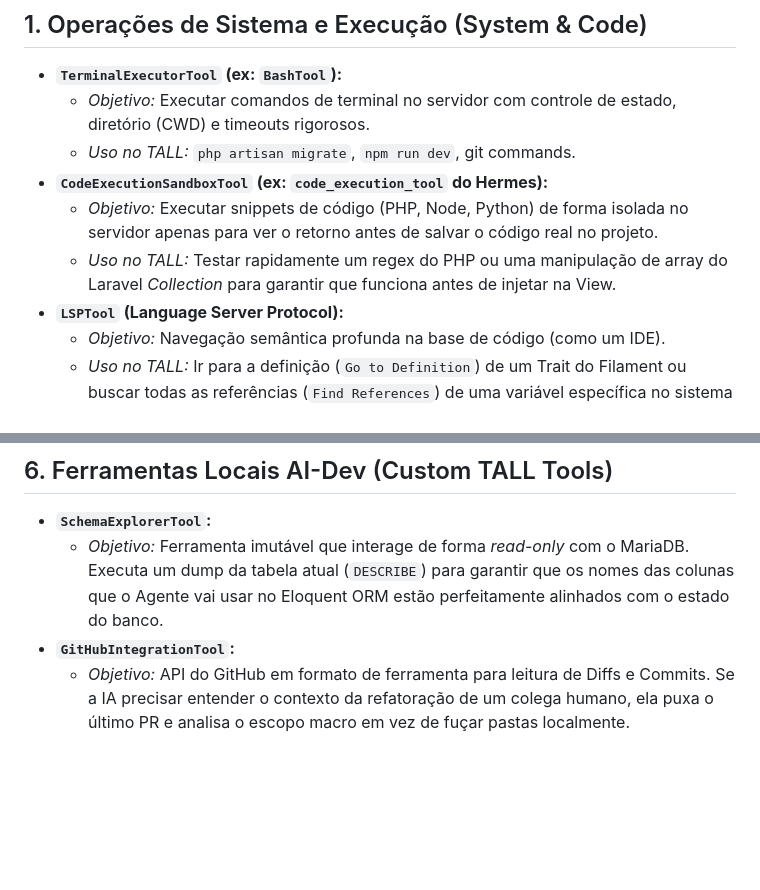
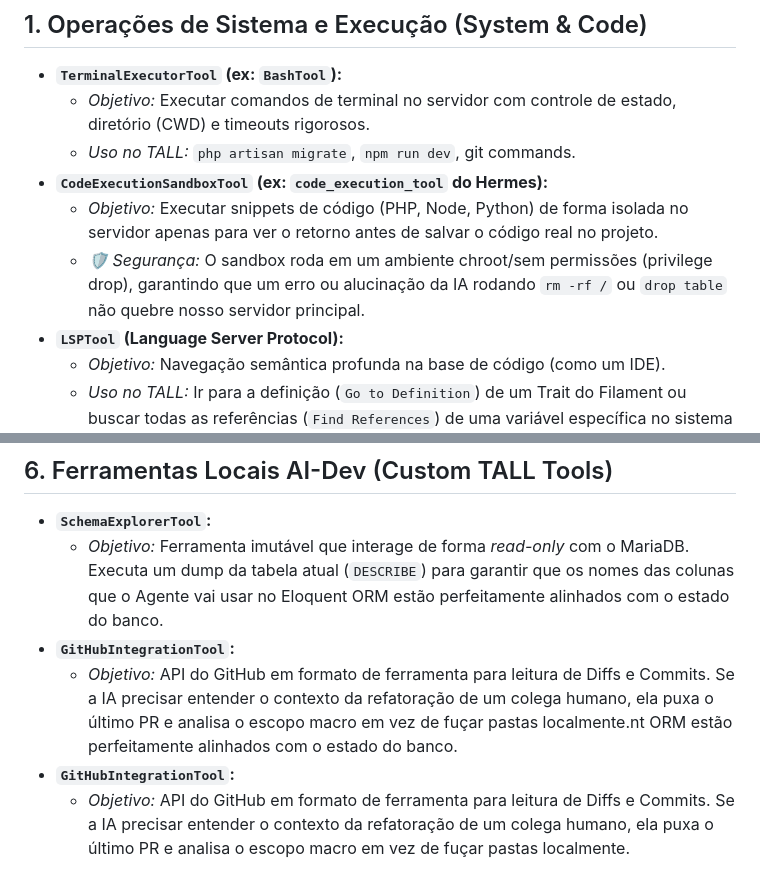
Before and after one commit to italokandrade/ai-dev, a Markdown page: FERRAMENTAS.md, 2 parts joined by grey strips. GitHub-like rendering; blank space fills up the shorter version.

```diff
--- a/FERRAMENTAS.md
+++ b/FERRAMENTAS.md
@@ -13,7 +13,7 @@ Todas as ferramentas operam sob contratos de schema JSON ou integração via Mod
     *   *Uso no TALL:* `php artisan migrate`, `npm run dev`, git commands.
 *   **`CodeExecutionSandboxTool` (ex: `code_execution_tool` do Hermes):**
     *   *Objetivo:* Executar snippets de código (PHP, Node, Python) de forma isolada no servidor apenas para ver o retorno antes de salvar o código real no projeto.
-    *   *Uso no TALL:* Testar rapidamente um regex do PHP ou uma manipulação de array do Laravel *Collection* para garantir que funciona antes de injetar na View.
+    *   *🛡️ Segurança:* O sandbox roda em um ambiente chroot/sem permissões (privilege drop), garantindo que um erro ou alucinação da IA rodando `rm -rf /` ou `drop table` não quebre nosso servidor principal.
 *   **`LSPTool` (Language Server Protocol):**
     *   *Objetivo:* Navegação semântica profunda na base de código (como um IDE).
     *   *Uso no TALL:* Ir para a definição (`Go to Definition`) de um Trait do Filament ou buscar todas as referências (`Find References`) de uma variável específica no sistema inteiro, superando a busca burra por texto.
@@ -60,4 +60,6 @@ Todas as ferramentas operam sob contratos de schema JSON ou integração via Mod
 *   **`SchemaExplorerTool`:**
     *   *Objetivo:* Ferramenta imutável que interage de forma *read-only* com o MariaDB. Executa um dump da tabela atual (`DESCRIBE`) para garantir que os nomes das colunas que o Agente vai usar no Eloquent ORM estão perfeitamente alinhados com o estado do banco.
 *   **`GitHubIntegrationTool`:**
+    *   *Objetivo:* API do GitHub em formato de ferramenta para leitura de Diffs e Commits. Se a IA precisar entender o contexto da refatoração de um colega humano, ela puxa o último PR e analisa o escopo macro em vez de fuçar pastas localmente.nt ORM estão perfeitamente alinhados com o estado do banco.
+*   **`GitHubIntegrationTool`:**
     *   *Objetivo:* API do GitHub em formato de ferramenta para leitura de Diffs e Commits. Se a IA precisar entender o contexto da refatoração de um colega humano, ela puxa o último PR e analisa o escopo macro em vez de fuçar pastas localmente.
```
Also changed, not shown: PROMPTS.md (+10 -0 lines).
